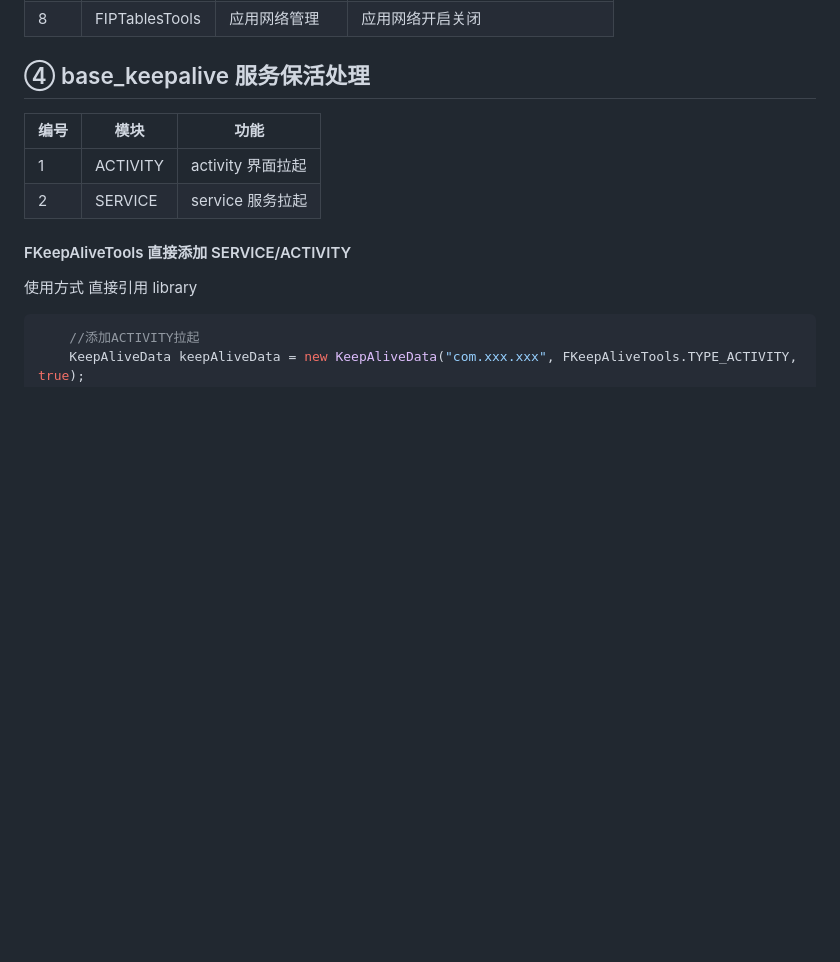
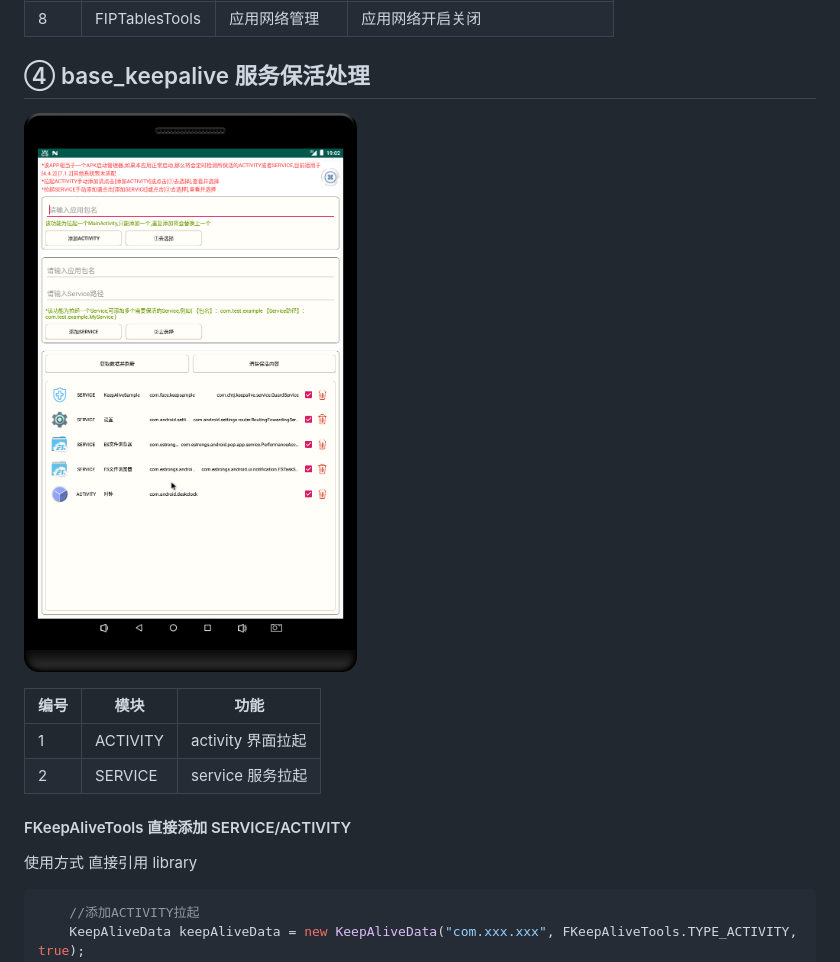
Before and after one commit to ichtj/BaseIotUtils, a Markdown page: README.md, the part around the change. Drawn GitHub-style; pictures changed too: pic/keepalive.png (added); blank space fills up the shorter version.

Commit message:
添加保活工具功能图

```diff
--- a/README.md
+++ b/README.md
@@ -478,6 +478,7 @@ public class App extends Application {
 | 8    | FIPTablesTools | 应用网络管理   | 应用网络开启关闭               |
 
 ## ④ base_keepalive 服务保活处理
+![image](/pic/keepalive.png)
 
 | 编号 | 模块     | 功能              |
 | ---- | -------- | ----------------- |
```
